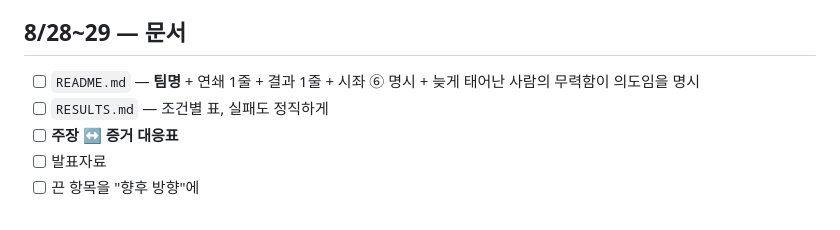
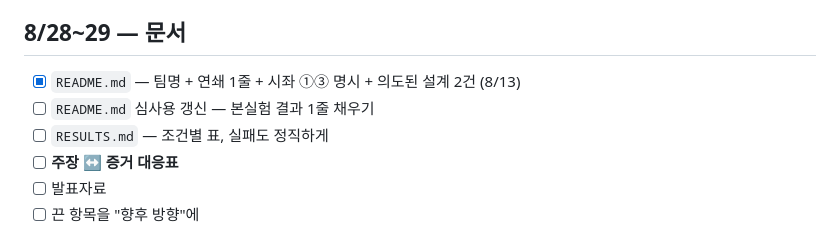
Before and after one commit to Park323/automata-2026-langtheo, a Markdown page: todo.md, the part around the change. Rendered like a GitHub page.

```diff
--- a/todo.md
+++ b/todo.md
@@ -70,7 +70,8 @@
 
 ## 8/28~29 — 문서
 
-- [ ] `README.md` — **팀명** + 연쇄 1줄 + 결과 1줄 + 시좌 ⑥ 명시 + 늦게 태어난 사람의 무력함이 의도임을 명시
+- [x] `README.md` — 팀명 + 연쇄 1줄 + 시좌 ①③ 명시 + 의도된 설계 2건 (8/13)
+- [ ] `README.md` 심사용 갱신 — 본실험 결과 1줄 채우기
 - [ ] `RESULTS.md` — 조건별 표, 실패도 정직하게
 - [ ] **주장 ↔ 증거 대응표**
 - [ ] 발표자료
```
Also changed, not shown: README.md (added, +143 -0 lines), docs/spec.md (+8 -4 lines).
